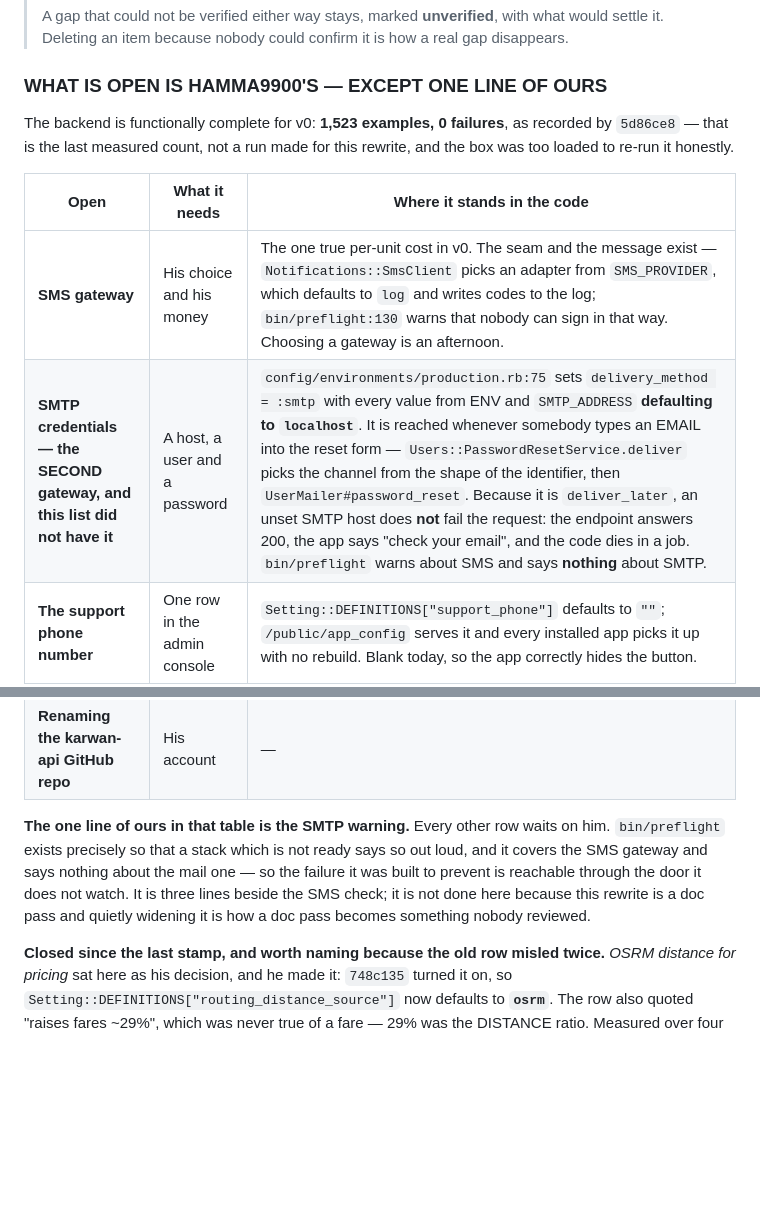
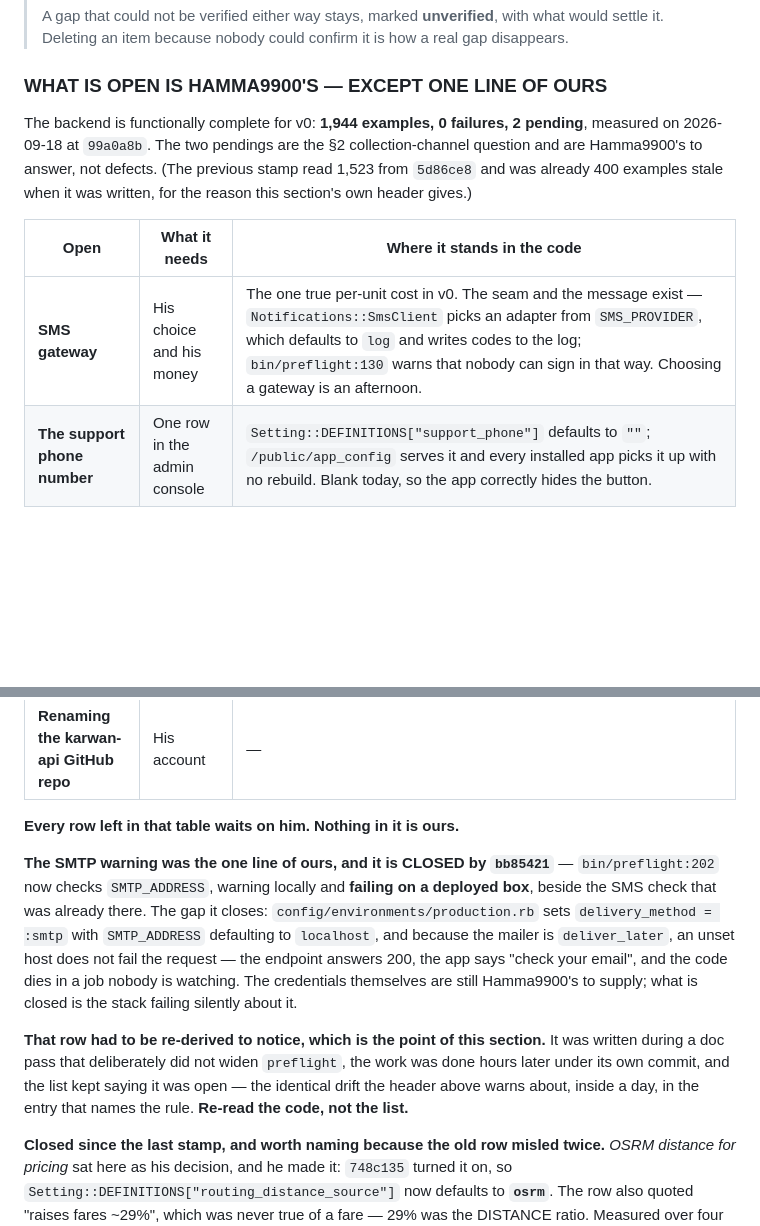
Before and after one commit to Hama99o/karwan-api, a Markdown page: docs/NOTES.md, 2 parts joined by grey strips. Drawn GitHub-style; blank space fills up the shorter version.

Commit message:
docs(notes): the one open item that was ours had been closed for a day
Re-derived the open table against the code rather than reading it. Four of its
five rows are accurate and all four are Hamma9900's — SMS gateway
(SMS_PROVIDER still defaults to "log"), support_phone (still ""), the eight
AWAITING TRANSLATION keys (still 8), the 500 AFN credit line.

The fifth was ours and was already closed: `bb85421` added the SMTP check to
`bin/preflight:202`, warning locally and failing on a deployed box. The list
went on calling it open.

That is the drift this section's own header warns about, inside a day, in the
entry that names the rule — the row was written during a doc pass that
deliberately did not widen preflight, the work landed hours later under its own
commit, and nothing went back to the list. A fresher memory is not the fix;
re-reading the code is.

Also refreshed the measured count, which had the same problem: it read 1,523
from `5d86ce8` and was ~400 examples stale when written. Now 1,944 / 0 failures
/ 2 pending at 99a0a8b, from a run made for this edit. The 2 pendings are the
§2 collection-channel question and are his to answer, not defects.

Co-Authored-By: Claude Opus 5 (1M context) <noreply@anthropic.com>

```diff
--- a/docs/NOTES.md
+++ b/docs/NOTES.md
@@ -27,26 +27,37 @@ Two rules from the wider workspace that apply to this file:
 
 ### WHAT IS OPEN IS HAMMA9900'S — EXCEPT ONE LINE OF OURS
 
-The backend is functionally complete for v0: **1,523 examples, 0 failures**, as
-recorded by `5d86ce8` — that is the last measured count, not a run made for
-this rewrite, and the box was too loaded to re-run it honestly.
+The backend is functionally complete for v0: **1,944 examples, 0 failures, 2
+pending**, measured on 2026-09-18 at `99a0a8b`. The two pendings are the §2
+collection-channel question and are Hamma9900's to answer, not defects. (The
+previous stamp read 1,523 from `5d86ce8` and was already 400 examples stale
+when it was written, for the reason this section's own header gives.)
 
 | Open | What it needs | Where it stands in the code |
 |---|---|---|
 | **SMS gateway** | His choice and his money | The one true per-unit cost in v0. The seam and the message exist — `Notifications::SmsClient` picks an adapter from `SMS_PROVIDER`, which defaults to `log` and writes codes to the log; `bin/preflight:130` warns that nobody can sign in that way. Choosing a gateway is an afternoon. |
-| **SMTP credentials — the SECOND gateway, and this list did not have it** | A host, a user and a password | `config/environments/production.rb:75` sets `delivery_method = :smtp` with every value from ENV and `SMTP_ADDRESS` **defaulting to `localhost`**. It is reached whenever somebody types an EMAIL into the reset form — `Users::PasswordResetService.deliver` picks the channel from the shape of the identifier, then `UserMailer#password_reset`. Because it is `deliver_later`, an unset SMTP host does **not** fail the request: the endpoint answers 200, the app says "check your email", and the code dies in a job. `bin/preflight` warns about SMS and says **nothing** about SMTP. |
 | **The support phone number** | One row in the admin console | `Setting::DEFINITIONS["support_phone"]` defaults to `""`; `/public/app_config` serves it and every installed app picks it up with no rebuild. Blank today, so the app correctly hides the button. |
 | **Eight Pashto and Dari strings — not two** | His words, once | The login changed under this row and nobody updated it. `app/models/setting.rb` now carries **8** keys marked `AWAITING TRANSLATION`: `otp_sms_body_{ps,fa}`, `password_reset_sms_body_{ps,fa}`, `password_reset_email_subject_{ps,fa}` and `password_reset_email_body_{ps,fa}` — the last four exist because `c7c8d21` replaced the OTP login with a password and a reset flow. An SMS has no device to translate it, so the server holds the words; English placeholders ship until he pastes the real text. |
 | **New-courier credit line and the guarantor policy** | His numbers | `default_credit_line` is a `Setting` at 500 AFN, chosen as a placeholder. |
 | **Renaming the karwan-api GitHub repo** | His account | — |
 
-**The one line of ours in that table is the SMTP warning.** Every other row
-waits on him. `bin/preflight` exists precisely so that a stack which is not
-ready says so out loud, and it covers the SMS gateway and says nothing about
-the mail one — so the failure it was built to prevent is reachable through the
-door it does not watch. It is three lines beside the SMS check; it is not done
-here because this rewrite is a doc pass and quietly widening it is how a doc
-pass becomes something nobody reviewed.
+**Every row left in that table waits on him. Nothing in it is ours.**
+
+**The SMTP warning was the one line of ours, and it is CLOSED by `bb85421`** —
+`bin/preflight:202` now checks `SMTP_ADDRESS`, warning locally and **failing on
+a deployed box**, beside the SMS check that was already there. The gap it
+closes: `config/environments/production.rb` sets `delivery_method = :smtp` with
+`SMTP_ADDRESS` defaulting to `localhost`, and because the mailer is
+`deliver_later`, an unset host does not fail the request — the endpoint answers
+200, the app says "check your email", and the code dies in a job nobody is
+watching. The credentials themselves are still Hamma9900's to supply; what is
+closed is the stack failing silently about it.
+
+**That row had to be re-derived to notice, which is the point of this section.**
+It was written during a doc pass that deliberately did not widen `preflight`,
+the work was done hours later under its own commit, and the list kept saying it
+was open — the identical drift the header above warns about, inside a day, in
+the entry that names the rule. **Re-read the code, not the list.**
 
 **Closed since the last stamp, and worth naming because the old row misled
 twice.** *OSRM distance for pricing* sat here as his decision, and he made it:
```
